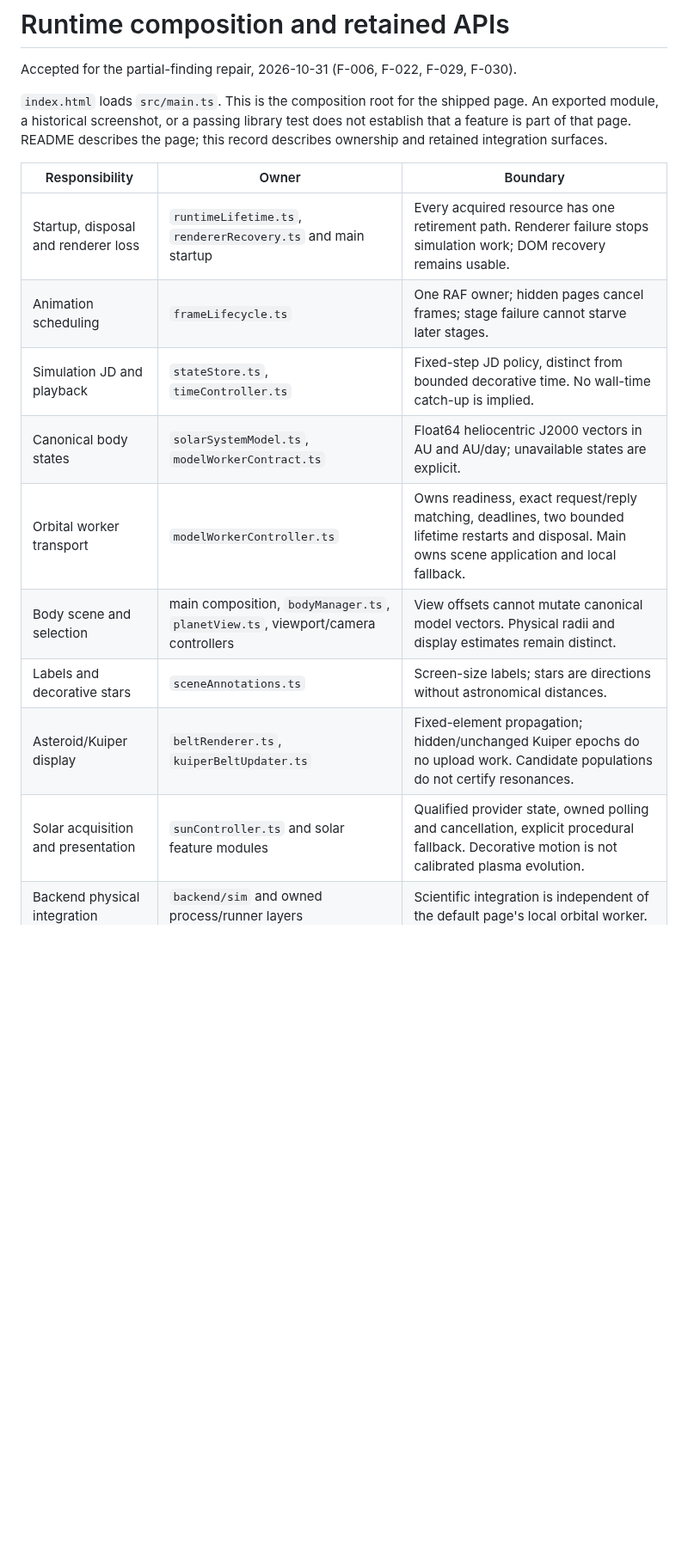
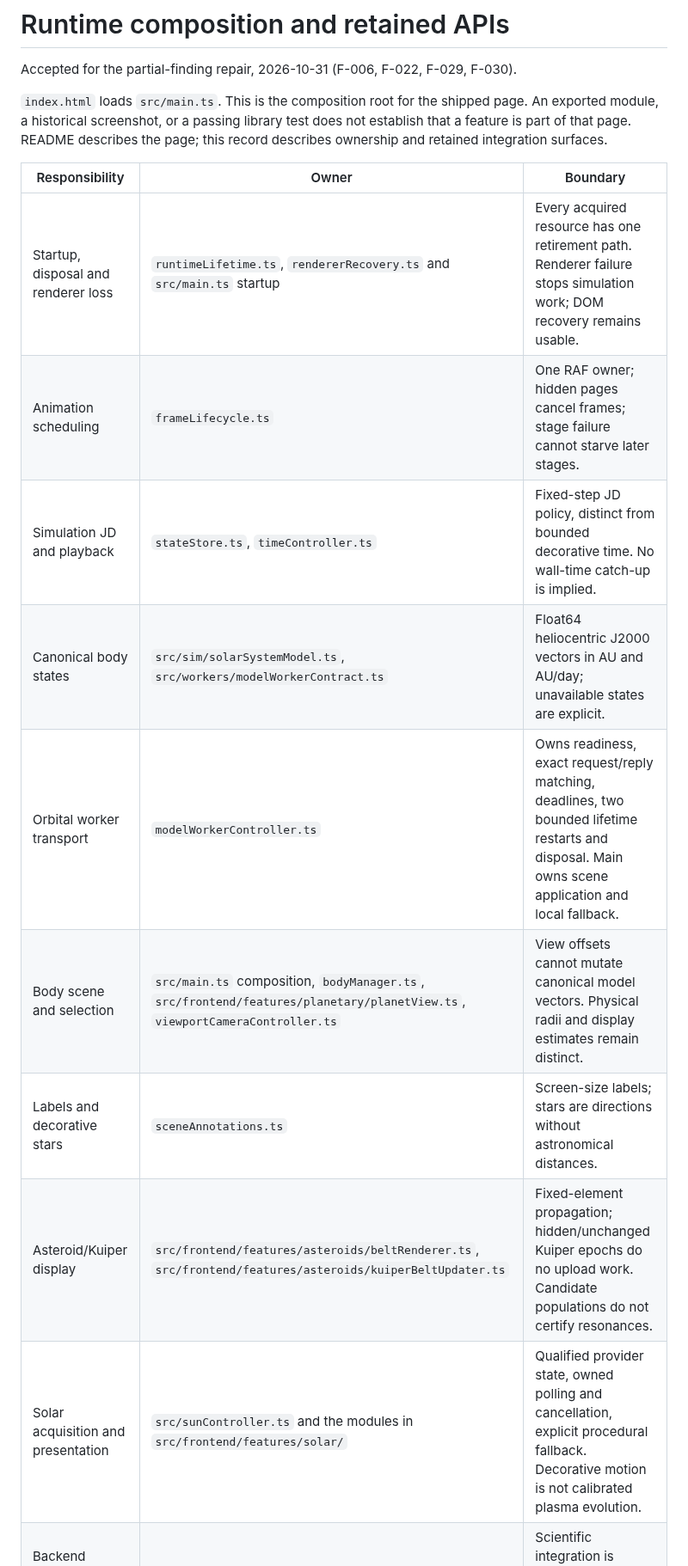
Before and after one commit to vkorotkikh/solar-system-realistic-sim, a Markdown page: docs/adr/0006-runtime-composition-and-retained-apis.md, the part around one of its changes. Shown at 86% size. Rendered like a GitHub page; blank space fills up the shorter version.

Commit message:
docs: give ADR 0006 full paths for owners outside src/frontend/app
The ADR said table file names resolve under src/frontend/app/ unless a path is
stated, but beltRenderer.ts and kuiperBeltUpdater.ts live in
src/frontend/features/asteroids/ and planetView.ts in
src/frontend/features/planetary/. solarSystemModel.ts and modelWorkerContract.ts
(src/sim, src/workers), sunController.ts and the solar modules were only located
by a trailing sentence, and "main" had no path.

Every owner outside src/frontend/app/ now states its path from the repository
root, and the trailing paragraph says so instead of re-listing locations. The
vague "viewport/camera controllers" is named as viewportCameraController.ts, the
camera controller the shipped page loads; the other camera module,
cameraController.ts, is not reachable from src/main.ts.

Verified with ls and a script that resolves every path-like token in the Owner
column (bare names under src/frontend/app/, everything else from the repository
root): 20 of 20 exist.

Co-Authored-By: Claude Opus 5.5 <noreply@anthropic.com>

```diff
--- a/docs/adr/0006-runtime-composition-and-retained-apis.md
+++ b/docs/adr/0006-runtime-composition-and-retained-apis.md
@@ -9,15 +9,15 @@ page; this record describes ownership and retained integration surfaces.
 
 | Responsibility | Owner | Boundary |
 |---|---|---|
-| Startup, disposal and renderer loss | `runtimeLifetime.ts`, `rendererRecovery.ts` and main startup | Every acquired resource has one retirement path. Renderer failure stops simulation work; DOM recovery remains usable. |
+| Startup, disposal and renderer loss | `runtimeLifetime.ts`, `rendererRecovery.ts` and `src/main.ts` startup | Every acquired resource has one retirement path. Renderer failure stops simulation work; DOM recovery remains usable. |
 | Animation scheduling | `frameLifecycle.ts` | One RAF owner; hidden pages cancel frames; stage failure cannot starve later stages. |
 | Simulation JD and playback | `stateStore.ts`, `timeController.ts` | Fixed-step JD policy, distinct from bounded decorative time. No wall-time catch-up is implied. |
-| Canonical body states | `solarSystemModel.ts`, `modelWorkerContract.ts` | Float64 heliocentric J2000 vectors in AU and AU/day; unavailable states are explicit. |
+| Canonical body states | `src/sim/solarSystemModel.ts`, `src/workers/modelWorkerContract.ts` | Float64 heliocentric J2000 vectors in AU and AU/day; unavailable states are explicit. |
 | Orbital worker transport | `modelWorkerController.ts` | Owns readiness, exact request/reply matching, deadlines, two bounded lifetime restarts and disposal. Main owns scene application and local fallback. |
-| Body scene and selection | main composition, `bodyManager.ts`, `planetView.ts`, viewport/camera controllers | View offsets cannot mutate canonical model vectors. Physical radii and display estimates remain distinct. |
+| Body scene and selection | `src/main.ts` composition, `bodyManager.ts`, `src/frontend/features/planetary/planetView.ts`, `viewportCameraController.ts` | View offsets cannot mutate canonical model vectors. Physical radii and display estimates remain distinct. |
 | Labels and decorative stars | `sceneAnnotations.ts` | Screen-size labels; stars are directions without astronomical distances. |
-| Asteroid/Kuiper display | `beltRenderer.ts`, `kuiperBeltUpdater.ts` | Fixed-element propagation; hidden/unchanged Kuiper epochs do no upload work. Candidate populations do not certify resonances. |
-| Solar acquisition and presentation | `sunController.ts` and solar feature modules | Qualified provider state, owned polling and cancellation, explicit procedural fallback. Decorative motion is not calibrated plasma evolution. |
+| Asteroid/Kuiper display | `src/frontend/features/asteroids/beltRenderer.ts`, `src/frontend/features/asteroids/kuiperBeltUpdater.ts` | Fixed-element propagation; hidden/unchanged Kuiper epochs do no upload work. Candidate populations do not certify resonances. |
+| Solar acquisition and presentation | `src/sunController.ts` and the modules in `src/frontend/features/solar/` | Qualified provider state, owned polling and cancellation, explicit procedural fallback. Decorative motion is not calibrated plasma evolution. |
 | Backend physical integration | `backend/sim` and owned process/runner layers | Scientific integration is independent of the default page's local orbital worker. |
 | Mission planning | `backend/mission` and trajectory APIs | Candidate generation does not imply a verified feasible recommendation. |
 
```
Also changed, not shown: other parts of docs/adr/0006-runtime-composition-and-retained-apis.md (+2 -3 lines).
